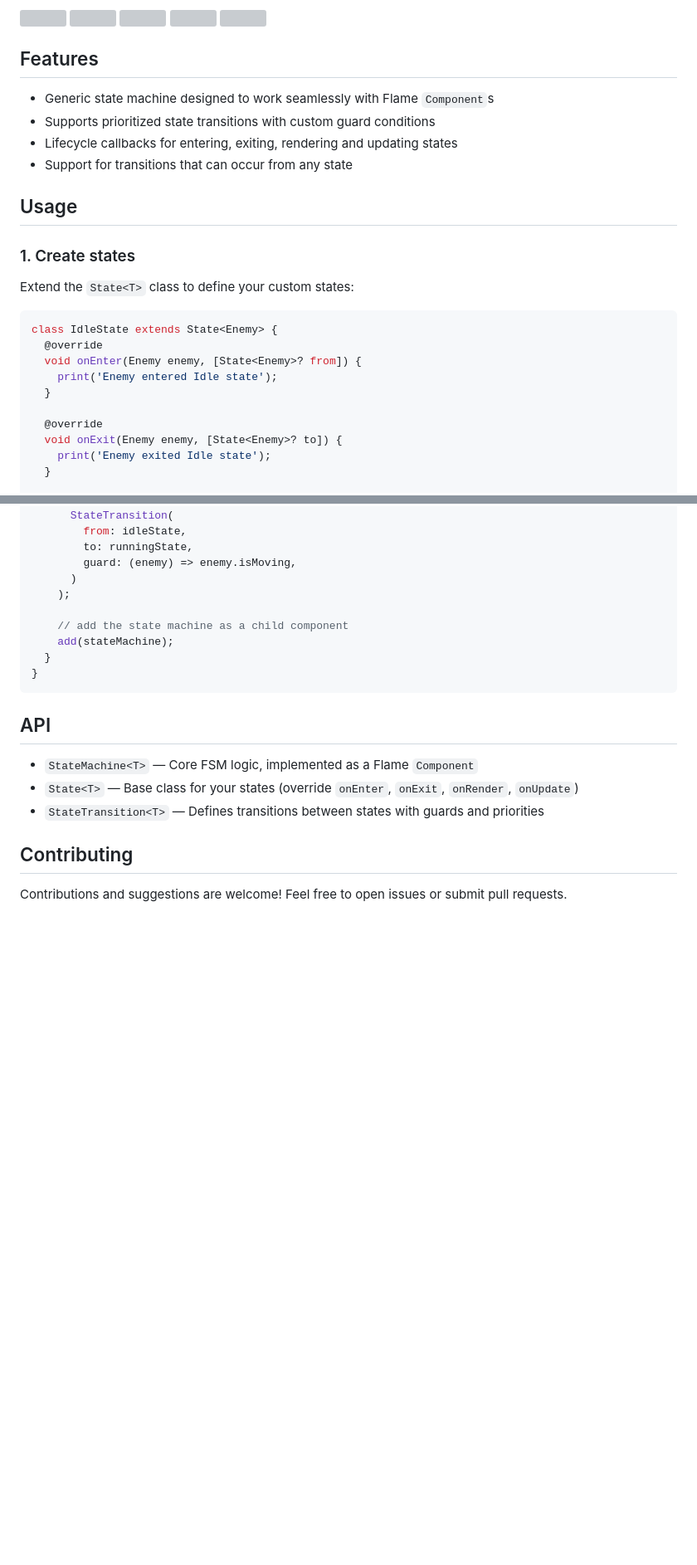
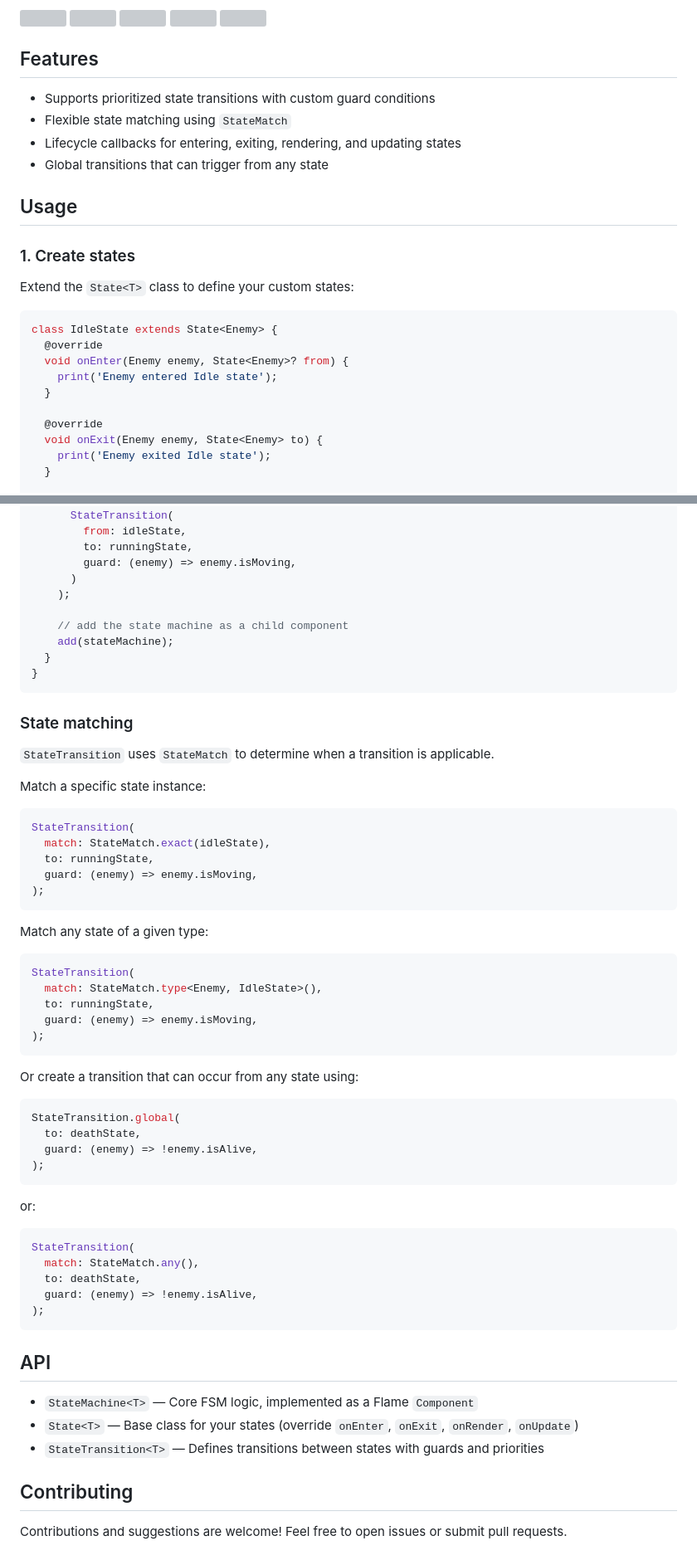
Before and after one commit to bszarlej/flame_state_machine, a Markdown page: README.md, 2 parts joined by grey strips. Shown at 83% size. Rendered like a GitHub page; blank space fills up the shorter version; grey boxes are pictures that could not be loaded.

Commit message:
chore: update README.md

````diff
--- a/README.md
+++ b/README.md
@@ -12,10 +12,10 @@ Manage complex stateful behaviors for your Flame `Component`s with ease, enablin
 
 ## Features
 
-- Generic state machine designed to work seamlessly with Flame `Component`s
 - Supports prioritized state transitions with custom guard conditions
-- Lifecycle callbacks for entering, exiting, rendering and updating states
-- Support for transitions that can occur from any state
+- Flexible state matching using `StateMatch`
+- Lifecycle callbacks for entering, exiting, rendering, and updating states
+- Global transitions that can trigger from any state
 
 
 ## Usage
@@ -27,12 +27,12 @@ Extend the `State<T>` class to define your custom states:
 ```dart
 class IdleState extends State<Enemy> {
   @override
-  void onEnter(Enemy enemy, [State<Enemy>? from]) {
+  void onEnter(Enemy enemy, State<Enemy>? from) {
     print('Enemy entered Idle state');
   }
 
   @override
-  void onExit(Enemy enemy, [State<Enemy>? to]) {
+  void onExit(Enemy enemy, State<Enemy> to) {
     print('Enemy exited Idle state');
   }
 
@@ -91,6 +91,49 @@ class Enemy extends PositionComponent {
 }
 ```
 
+### State matching
+
+`StateTransition` uses `StateMatch` to determine when a transition is applicable.
+
+Match a specific state instance:
+
+```dart
+StateTransition(
+  match: StateMatch.exact(idleState),
+  to: runningState,
+  guard: (enemy) => enemy.isMoving,
+);
+```
+
+Match any state of a given type:
+
+```dart
+StateTransition(
+  match: StateMatch.type<Enemy, IdleState>(),
+  to: runningState,
+  guard: (enemy) => enemy.isMoving,
+);
+```
+
+Or create a transition that can occur from any state using:
+
+```dart
+StateTransition.global(
+  to: deathState,
+  guard: (enemy) => !enemy.isAlive,
+);
+```
+
+or:
+
+```dart
+StateTransition(
+  match: StateMatch.any(),
+  to: deathState,
+  guard: (enemy) => !enemy.isAlive,
+);
+```
+
 ## API
 
 - `StateMachine<T>` — Core FSM logic, implemented as a Flame `Component`
````
